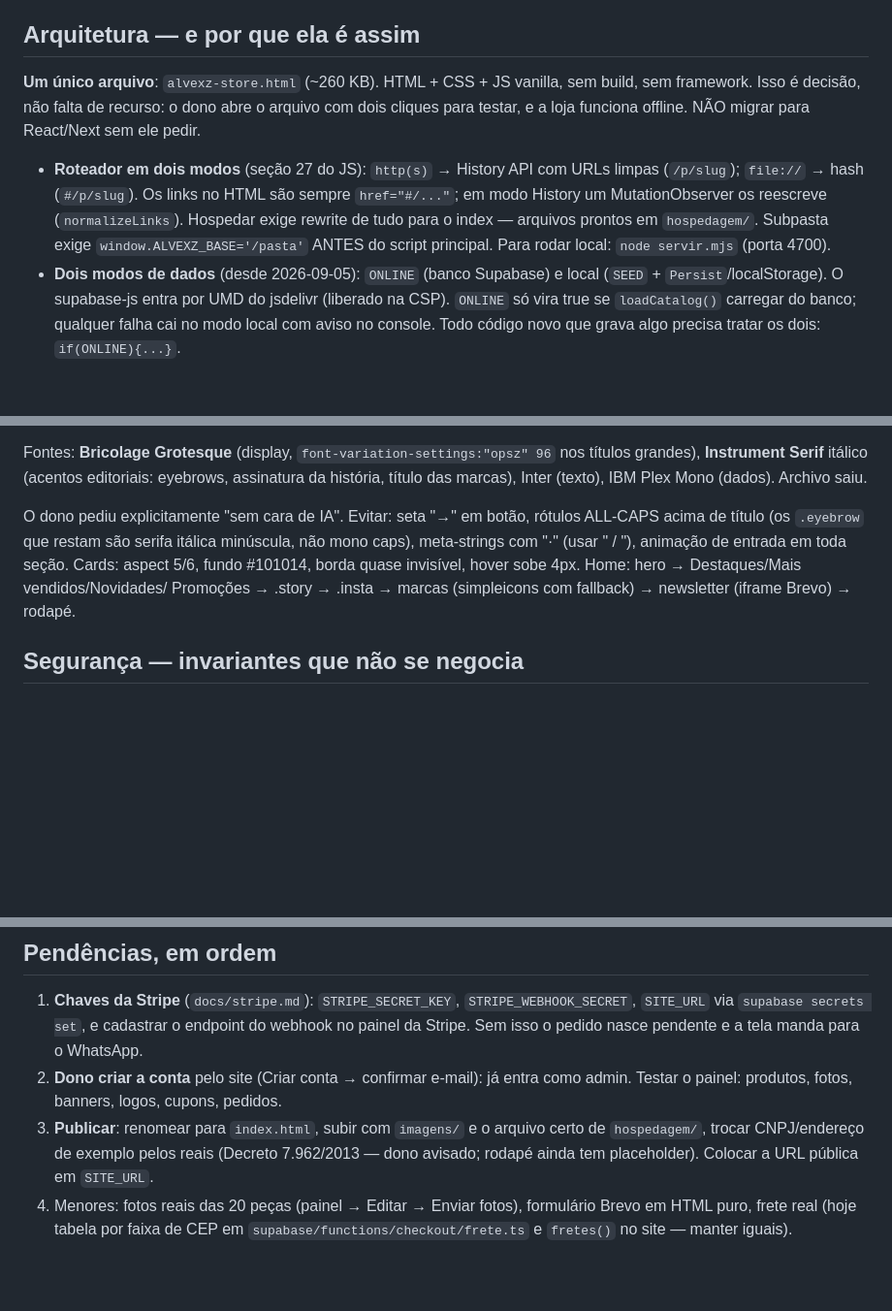
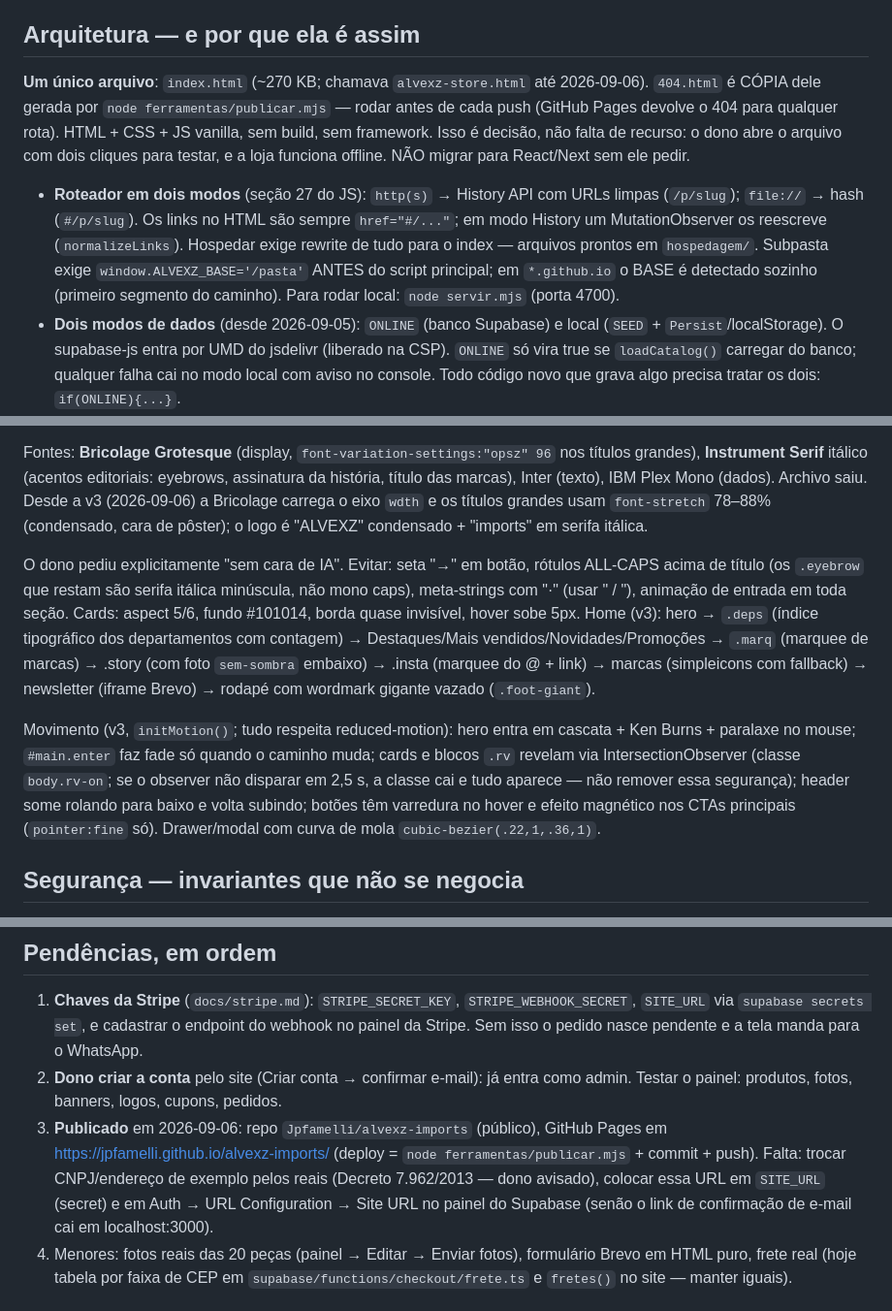
Before and after one commit to Jpfamelli/alvexz-imports, a Markdown page: CLAUDE.md, 3 parts joined by grey strips. Shown at 97% size. GitHub-like rendering; blank space fills up the shorter version.

Commit message:
CLAUDE.md: registra v3 visual, index.html/404.html e publicação no GitHub Pages
Co-Authored-By: Claude Fable 5.1 <noreply@anthropic.com>

```diff
--- a/CLAUDE.md
+++ b/CLAUDE.md
@@ -18,7 +18,7 @@ prontas para usar, sem pedir confirmação a cada passo.
 
 ## Arquitetura — e por que ela é assim
 
-**Um único arquivo**: `alvexz-store.html` (~260 KB). HTML + CSS + JS vanilla,
+**Um único arquivo**: `index.html` (~270 KB; chamava `alvexz-store.html` até 2026-09-06). `404.html` é CÓPIA dele gerada por `node ferramentas/publicar.mjs` — rodar antes de cada push (GitHub Pages devolve o 404 para qualquer rota). HTML + CSS + JS vanilla,
 sem build, sem framework. Isso é decisão, não falta de recurso: o dono abre o
 arquivo com dois cliques para testar, e a loja funciona offline. NÃO migrar
 para React/Next sem ele pedir.
@@ -28,7 +28,8 @@ para React/Next sem ele pedir.
   `href="#/..."`; em modo History um MutationObserver os reescreve
   (`normalizeLinks`). Hospedar exige rewrite de tudo para o index — arquivos
   prontos em `hospedagem/`. Subpasta exige `window.ALVEXZ_BASE='/pasta'` ANTES
-  do script principal. Para rodar local: `node servir.mjs` (porta 4700).
+  do script principal; em `*.github.io` o BASE é detectado sozinho (primeiro
+  segmento do caminho). Para rodar local: `node servir.mjs` (porta 4700).
 - **Dois modos de dados** (desde 2026-09-05): `ONLINE` (banco Supabase) e
   local (`SEED` + `Persist`/localStorage). O supabase-js entra por UMD do
   jsdelivr (liberado na CSP). `ONLINE` só vira true se `loadCatalog()`
@@ -63,15 +64,27 @@ lista de marcas em mono. Header em vidro (backdrop-filter).
 Fontes: **Bricolage Grotesque** (display, `font-variation-settings:"opsz" 96`
 nos títulos grandes), **Instrument Serif** itálico (acentos editoriais:
 eyebrows, assinatura da história, título das marcas), Inter (texto), IBM Plex
-Mono (dados). Archivo saiu.
+Mono (dados). Archivo saiu. Desde a v3 (2026-09-06) a Bricolage carrega o eixo
+`wdth` e os títulos grandes usam `font-stretch` 78–88% (condensado, cara de
+pôster); o logo é "ALVEXZ" condensado + "imports" em serifa itálica.
 
 O dono pediu explicitamente "sem cara de IA". Evitar: seta "→" em botão,
 rótulos ALL-CAPS acima de título (os `.eyebrow` que restam são serifa itálica
 minúscula, não mono caps), meta-strings com "·" (usar " / "), animação de
 entrada em toda seção. Cards: aspect 5/6, fundo #101014, borda quase
-invisível, hover sobe 4px. Home: hero → Destaques/Mais vendidos/Novidades/
-Promoções → .story → .insta → marcas (simpleicons com fallback) → newsletter
-(iframe Brevo) → rodapé.
+invisível, hover sobe 5px. Home (v3): hero → `.deps` (índice tipográfico dos
+departamentos com contagem) → Destaques/Mais vendidos/Novidades/Promoções →
+`.marq` (marquee de marcas) → .story (com foto `sem-sombra` embaixo) → .insta
+(marquee do @ + link) → marcas (simpleicons com fallback) → newsletter (iframe
+Brevo) → rodapé com wordmark gigante vazado (`.foot-giant`).
+
+Movimento (v3, `initMotion()`; tudo respeita reduced-motion): hero entra em
+cascata + Ken Burns + paralaxe no mouse; `#main.enter` faz fade só quando o
+caminho muda; cards e blocos `.rv` revelam via IntersectionObserver (classe
+`body.rv-on`; se o observer não disparar em 2,5 s, a classe cai e tudo aparece —
+não remover essa segurança); header some rolando para baixo e volta subindo;
+botões têm varredura no hover e efeito magnético nos CTAs principais
+(`pointer:fine` só). Drawer/modal com curva de mola `cubic-bezier(.22,1,.36,1)`.
 
 ## Segurança — invariantes que não se negocia
 
@@ -128,10 +141,13 @@ cancelamento). Checkout de ponta a ponta com Stripe **ainda não** (sem chave).
    e a tela manda para o WhatsApp.
 2. **Dono criar a conta** pelo site (Criar conta → confirmar e-mail): já entra
    como admin. Testar o painel: produtos, fotos, banners, logos, cupons, pedidos.
-3. **Publicar**: renomear para `index.html`, subir com `imagens/` e o arquivo
-   certo de `hospedagem/`, trocar CNPJ/endereço de exemplo pelos reais
-   (Decreto 7.962/2013 — dono avisado; rodapé ainda tem placeholder).
-   Colocar a URL pública em `SITE_URL`.
+3. **Publicado** em 2026-09-06: repo `Jpfamelli/alvexz-imports` (público),
+   GitHub Pages em https://jpfamelli.github.io/alvexz-imports/ (deploy =
+   `node ferramentas/publicar.mjs` + commit + push). Falta: trocar
+   CNPJ/endereço de exemplo pelos reais (Decreto 7.962/2013 — dono avisado),
+   colocar essa URL em `SITE_URL` (secret) e em Auth → URL Configuration →
+   Site URL no painel do Supabase (senão o link de confirmação de e-mail cai
+   em localhost:3000).
 4. Menores: fotos reais das 20 peças (painel → Editar → Enviar fotos),
    formulário Brevo em HTML puro, frete real (hoje tabela por faixa de CEP em
    `supabase/functions/checkout/frete.ts` e `fretes()` no site — manter iguais).
```
Also changed, not shown: other parts of CLAUDE.md (+3 -2 lines).
